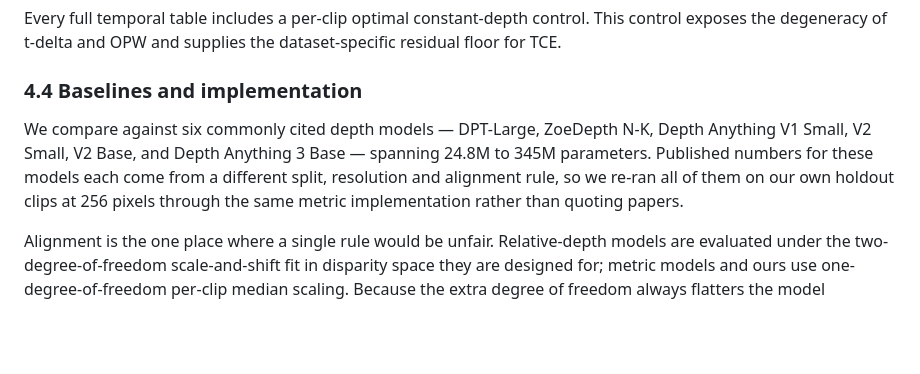
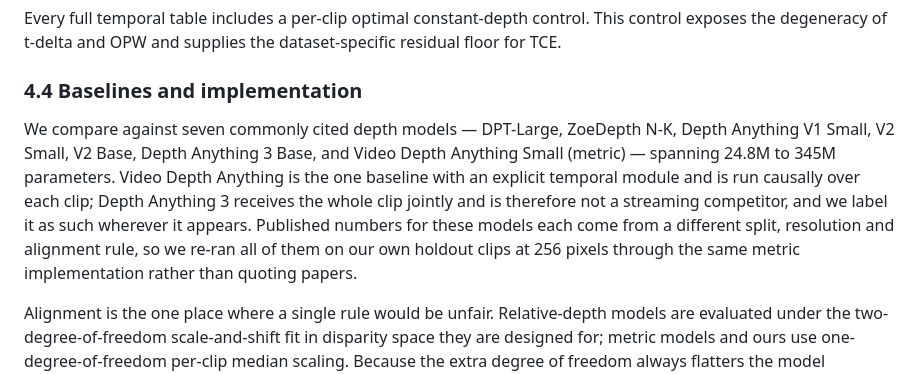
Before and after one commit to qqaazz0222/SOKKANAEM, a Markdown page: paper/draft.md, the part around the change. Drawn GitHub-style; blank space fills up the shorter version.

```diff
--- a/paper/draft.md
+++ b/paper/draft.md
@@ -198,7 +198,7 @@ Every full temporal table includes a per-clip optimal constant-depth control. Th
 
 ### 4.4 Baselines and implementation
 
-We compare against six commonly cited depth models — DPT-Large, ZoeDepth N-K, Depth Anything V1 Small, V2 Small, V2 Base, and Depth Anything 3 Base — spanning 24.8M to 345M parameters. Published numbers for these models each come from a different split, resolution and alignment rule, so we re-ran all of them on our own holdout clips at 256 pixels through the same metric implementation rather than quoting papers.
+We compare against seven commonly cited depth models — DPT-Large, ZoeDepth N-K, Depth Anything V1 Small, V2 Small, V2 Base, Depth Anything 3 Base, and Video Depth Anything Small (metric) — spanning 24.8M to 345M parameters. Video Depth Anything is the one baseline with an explicit temporal module and is run causally over each clip; Depth Anything 3 receives the whole clip jointly and is therefore not a streaming competitor, and we label it as such wherever it appears. Published numbers for these models each come from a different split, resolution and alignment rule, so we re-ran all of them on our own holdout clips at 256 pixels through the same metric implementation rather than quoting papers.
 
 Alignment is the one place where a single rule would be unfair. Relative-depth models are evaluated under the two-degree-of-freedom scale-and-shift fit in disparity space they are designed for; metric models and ours use one-degree-of-freedom per-clip median scaling. Because the extra degree of freedom always flatters the model receiving it, we additionally report our own model under the relative-depth rule so the protocol cannot carry the result.
 
```
Also changed, not shown: paper/draft_ko.md (+15 -3 lines).
